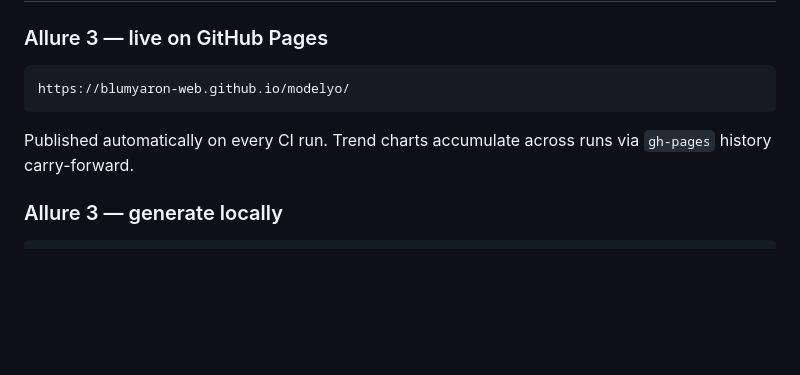
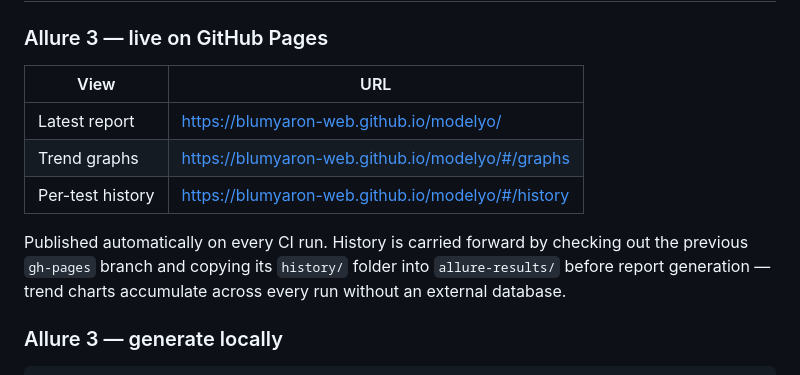
Before and after one commit to blumyaron-web/modelyo, a Markdown page: README.md, the part around the change. GitHub-like rendering; blank space fills up the shorter version.

Commit message:
docs: add Allure trend and history deep-links to Reports section

````diff
--- a/README.md
+++ b/README.md
@@ -100,10 +100,14 @@ HEADLESS=false pytest tests/ui -n 1 --tb=long
 ## Reports
 
 ### Allure 3 — live on GitHub Pages
-```
-https://blumyaron-web.github.io/modelyo/
-```
-Published automatically on every CI run. Trend charts accumulate across runs via `gh-pages` history carry-forward.
+
+| View | URL |
+|---|---|
+| Latest report | https://blumyaron-web.github.io/modelyo/ |
+| Trend graphs | https://blumyaron-web.github.io/modelyo/#/graphs |
+| Per-test history | https://blumyaron-web.github.io/modelyo/#/history |
+
+Published automatically on every CI run. History is carried forward by checking out the previous `gh-pages` branch and copying its `history/` folder into `allure-results/` before report generation — trend charts accumulate across every run without an external database.
 
 ### Allure 3 — generate locally
 ```bash
````
